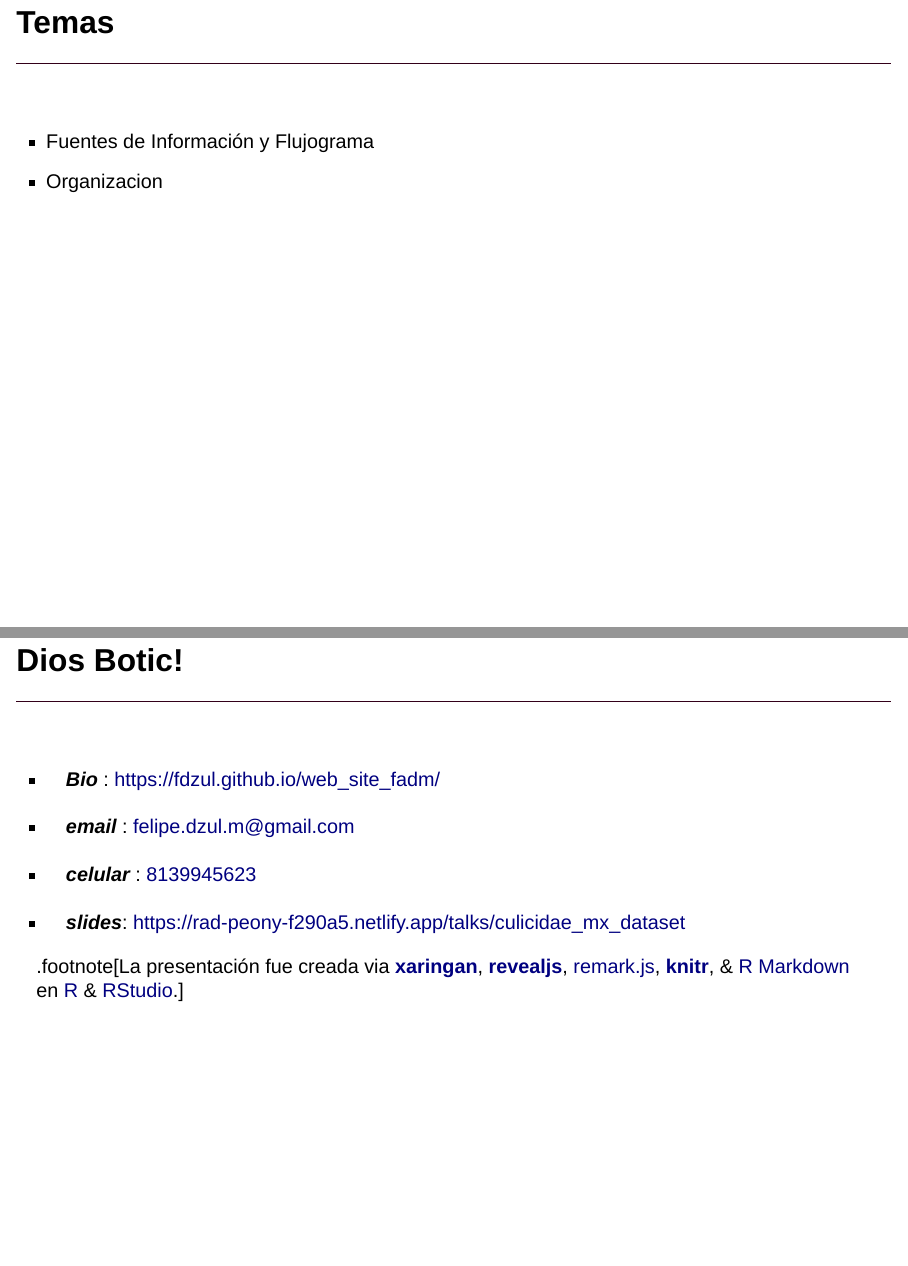
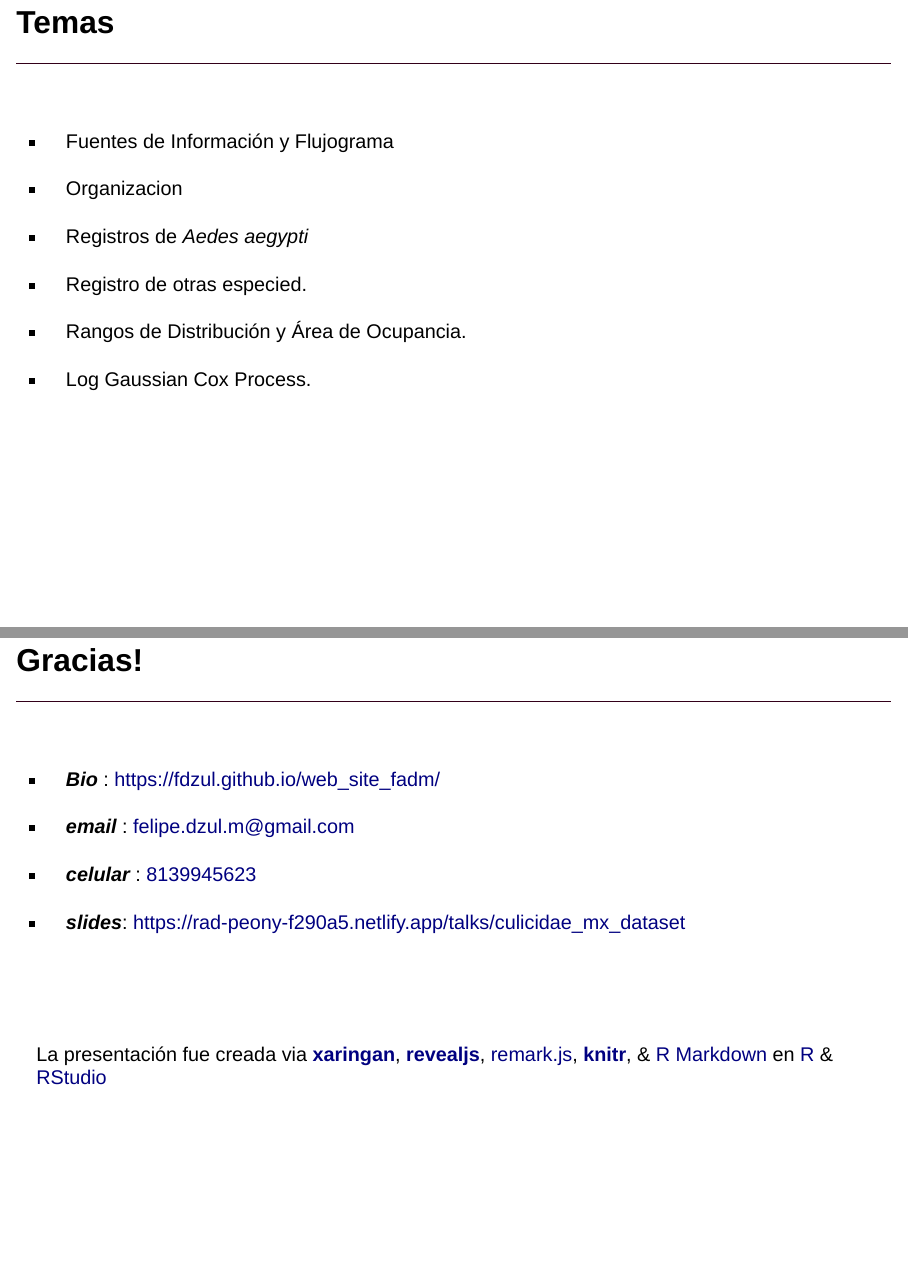
Before and after one commit to fdzul/culicidae_mx, a Quarto document (talks/culicidae_mx_dataset/index.qmd): pages 2 and 14 of 14, joined at a grey line. Rendered offline with R 4.5, knitr and Pandoc in place of Quarto, with nearby package versions; drawn as Slidy slides in place of the format the file asks for; some code elsewhere in the file could not run offline.

Commit message:
this commit update the talk

```diff
--- a/talks/culicidae_mx_dataset/index.qmd
+++ b/talks/culicidae_mx_dataset/index.qmd
@@ -39,7 +39,16 @@ execute:
 &nbsp;
 
 -   Fuentes de Información y Flujograma
+
 -   Organizacion
+
+-   Registros de *Aedes aegypti*
+
+-   Registro de otras especied.
+
+-   Rangos de Distribución y Área de Ocupancia.
+
+-   Log Gaussian Cox Process.
 
 ## Flujograma de la Información
 <hr style="height:2px;border-width:0;color:#330019;background-color:#330019">
@@ -388,7 +397,7 @@ library(patchwork)
 
 
 
-## Dios Botic!
+## Gracias!
 <hr style="height:2px;border-width:0;color:#330019;background-color:#330019">
 &nbsp;
 
@@ -404,5 +414,7 @@ library(patchwork)
 
-.footnote[La presentación fue creada via [**xaringan**](https://github.com/yihui/xaringan),
+&nbsp;
+
+La presentación fue creada via [**xaringan**](https://github.com/yihui/xaringan),
 [**revealjs**](https://revealjs.com/),
 [remark.js](https://remarkjs.com), [**knitr**](http://yihui.name/knitr),
-& [R Markdown](https://rmarkdown.rstudio.com) en [R]() & [RStudio](2.R_Scripts/libs/rstudio_leaflet/rstudio_leaflet.css).]
+& [R Markdown](https://rmarkdown.rstudio.com) en [R]() & [RStudio](2.R_Scripts/libs/rstudio_leaflet/rstudio_leaflet.css)
```
Also changed, not shown: talks/culicidae_mx_dataset/index.html, talks/culicidae_mx_dataset/index_files/figure-revealjs/unnamed-chunk-8-1.png, talks/culicidae_mx_dataset/index.qmd (1 more changed lines).
